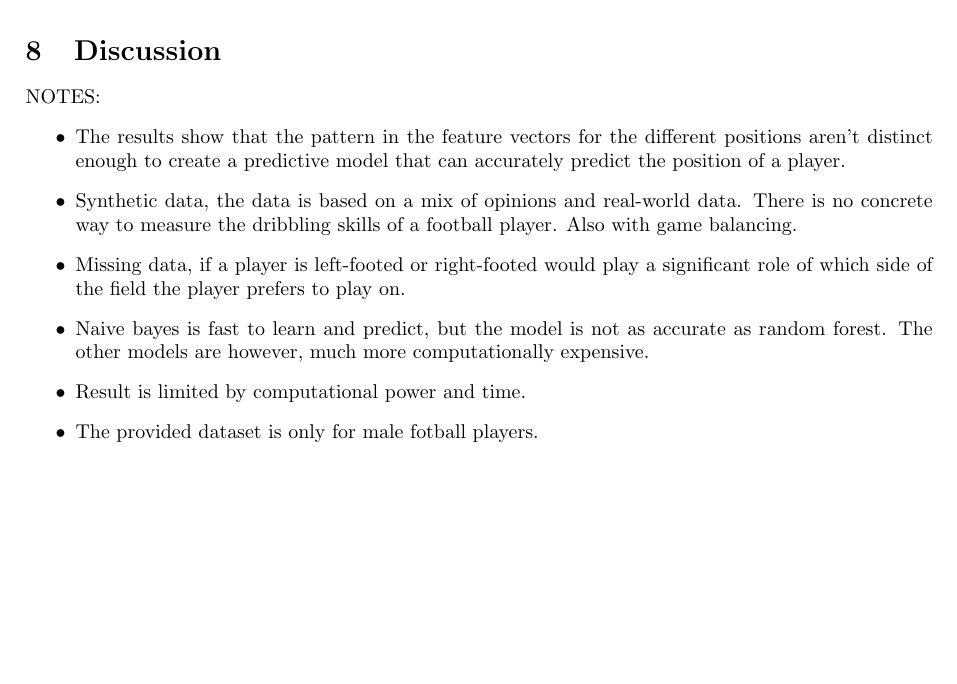
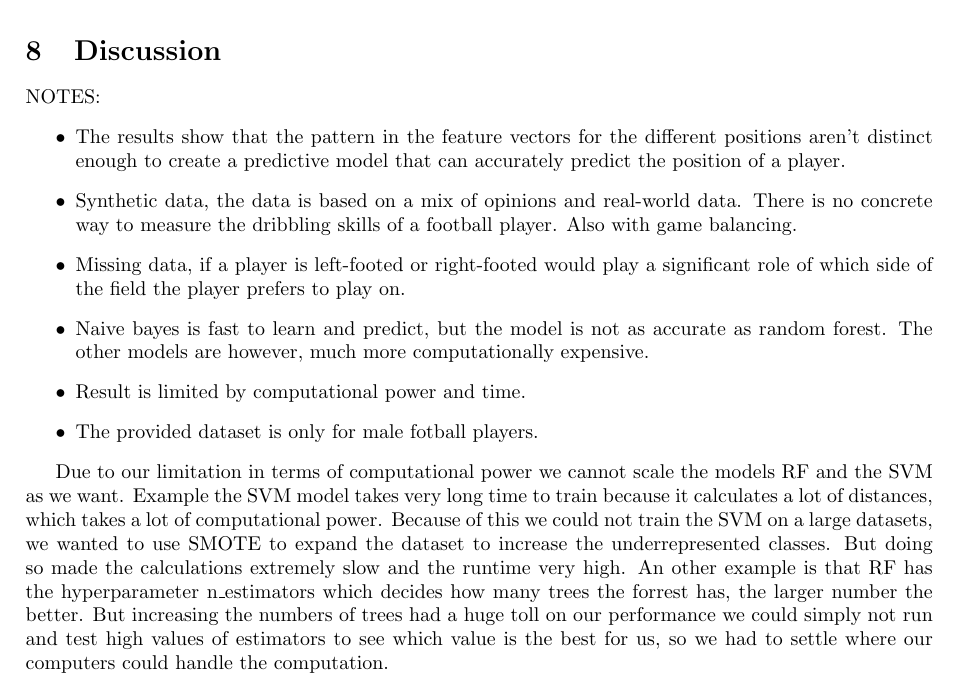
Before and after one commit to MikaParssinen/Applied-Machine-Learning, a LaTeX document (INL1/report/DVA263_INL1_Group_01.tex, which reads INL1/report/src/discussion.tex): part of page 4 of 4, cut so that both start at the same text, the shorter picture padded with empty space. Compiled offline with pdfLaTeX.

Commit message:
Discussion

```diff
--- a/INL1/report/src/discussion.tex
+++ b/INL1/report/src/discussion.tex
@@ -8,5 +8,11 @@ NOTES:
     \item Naive bayes is fast to learn and predict, but the model is not as accurate as random forest. The other models are however, much more computationally expensive.
     \item Result is limited by computational power and time.
     \item The provided dataset is only for male fotball players.
+\end{itemize}
 
-\end{itemize}
+
+Due to our limitation in terms of computational power we cannot scale the models RF and the SVM as we want.
+Example the SVM model takes very long time to train because it calculates a lot of distances, which takes a lot of computational power.
+Because of this we could not train the SVM on a large datasets, we wanted to use SMOTE to expand the dataset to increase the underrepresented classes.
+But doing so made the calculations extremely slow and the runtime very high. An other example is that RF has the hyperparameter n\_estimators which decides how many trees the forrest has, the larger number the better.
+But increasing the numbers of trees had a huge toll on our performance we could simply not run and test high values of estimators to see which value is the best for us, so we had to settle where our computers could handle the computation.
```
Also changed, not shown: INL1/report/src/result.tex (line endings or trailing spaces), 1 other file.
